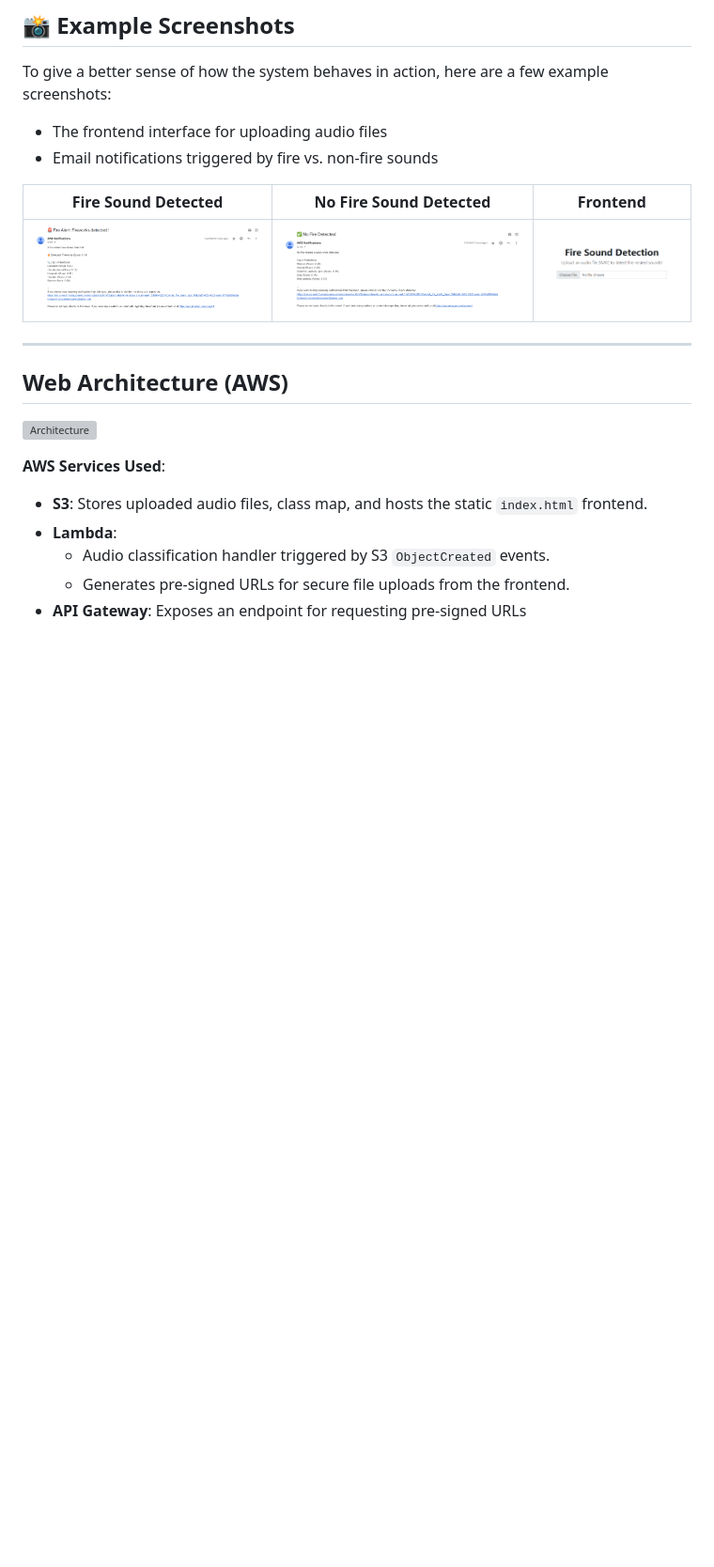
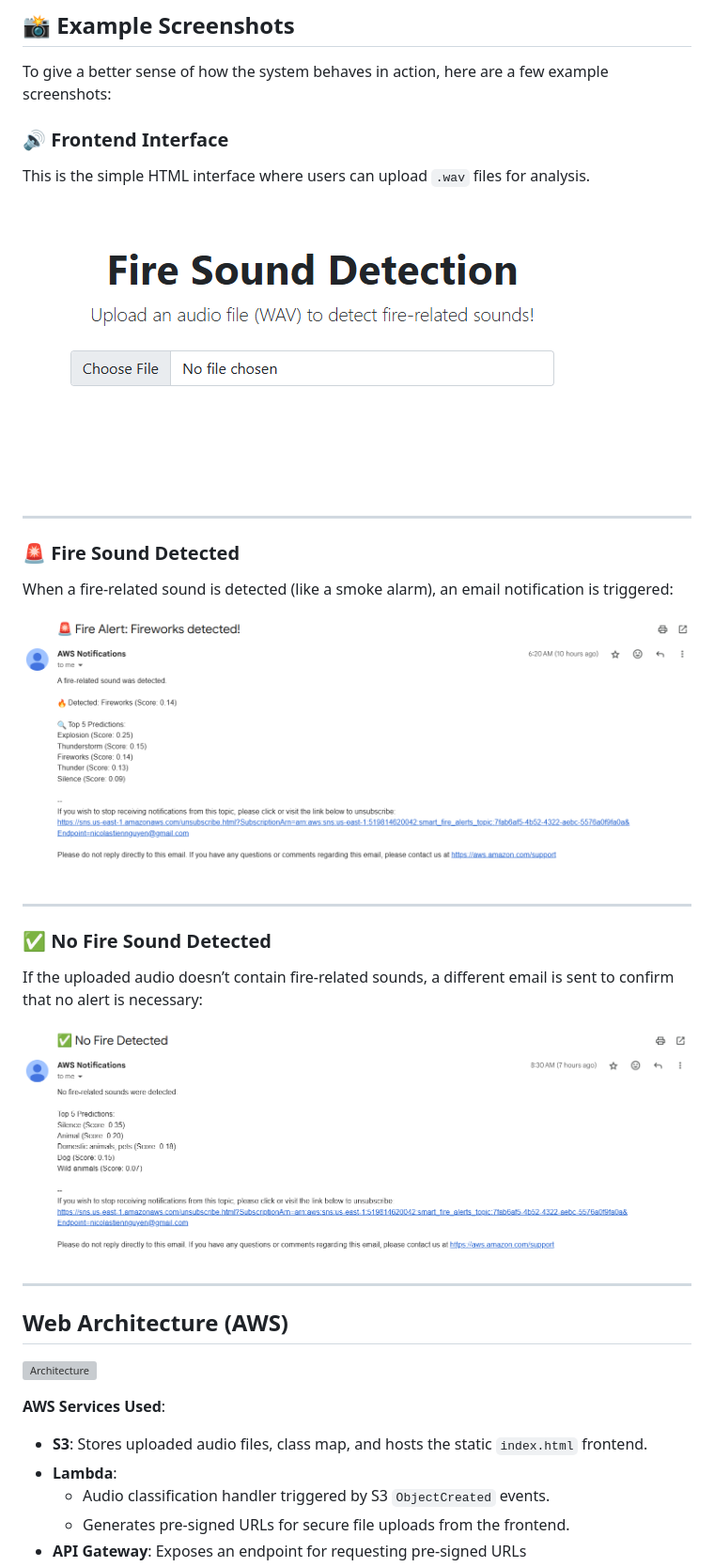
Before and after one commit to nicolastiennguyen/smart_fire_alerts, a Markdown page: README.md, the part around the change. Shown at 94% size. GitHub-like rendering; blank space fills up the shorter version; grey boxes are pictures that could not be loaded.

Commit message:
Added screenshots

```diff
--- a/README.md
+++ b/README.md
@@ -43,12 +43,27 @@ This project implements an AI-powered fire sound detection system that enables u
 
 To give a better sense of how the system behaves in action, here are a few example screenshots:
 
-- The frontend interface for uploading audio files
-- Email notifications triggered by fire vs. non-fire sounds
+### 🔊 Frontend Interface
 
-| Fire Sound Detected | No Fire Sound Detected | Frontend |
-|:-------------------:|:----------------------:|:--------:|
-| ![Fire Sound Detected Email](Fire-Sound%20Detected%20Email%20Notification.png) | ![No Fire Sound Detected Email](No%20Fire-Sound%20Detected%20Email%20Notification.png) | ![Frontend](Frontend.PNG) |
+This is the simple HTML interface where users can upload `.wav` files for analysis.
+
+![Frontend UI](Frontend.PNG)
+
+---
+
+### 🚨 Fire Sound Detected
+
+When a fire-related sound is detected (like a smoke alarm), an email notification is triggered:
+
+![Fire Sound Detected Email](Fire-Sound%20Detected%20Email%20Notification.png)
+
+---
+
+### ✅ No Fire Sound Detected
+
+If the uploaded audio doesn’t contain fire-related sounds, a different email is sent to confirm that no alert is necessary:
+
+![No Fire Sound Detected Email](No%20Fire-Sound%20Detected%20Email%20Notification.png)
 
 ---
 
```
